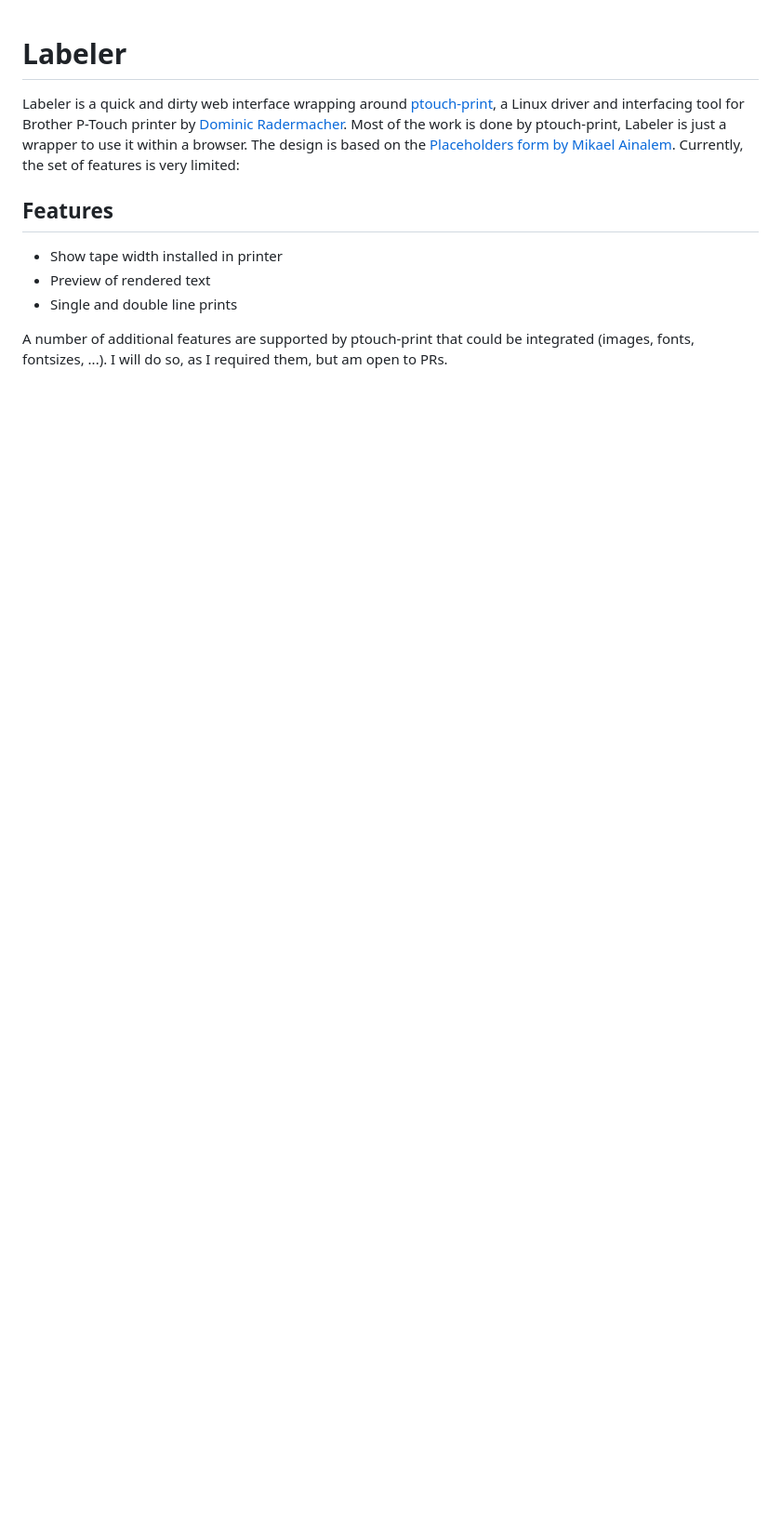
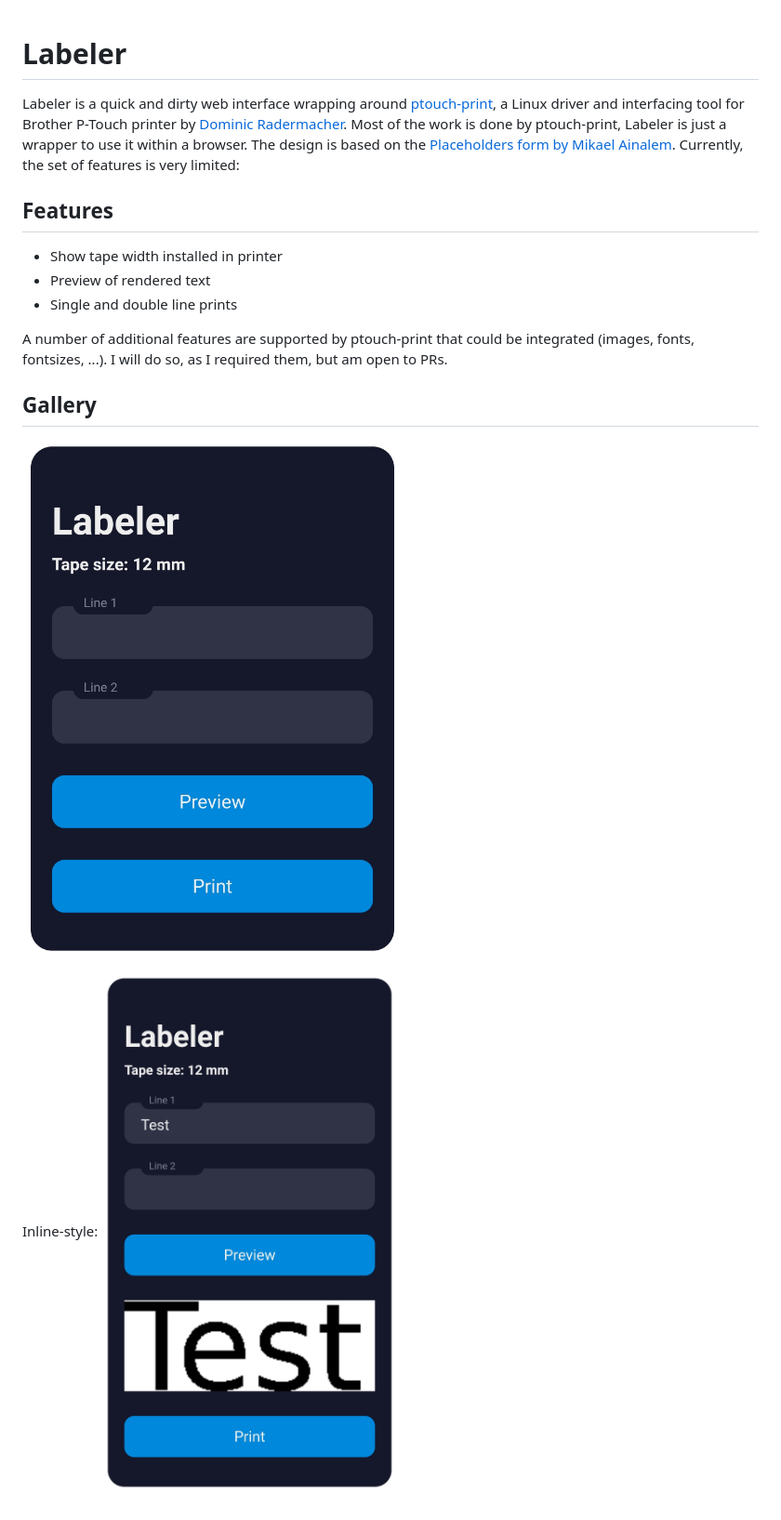
Before and after one commit to PhilippMundhenk/labeler, a Markdown page: README.md, the part around the change. Shown at 93% size. Rendered like a GitHub page; pictures changed too: screenshots/home.jpg (added), screenshots/preview.jpg (added); blank space fills up the shorter version.

Commit message:
added screenshots

```diff
--- a/README.md
+++ b/README.md
@@ -7,3 +7,9 @@ Labeler is a quick and dirty web interface wrapping around [ptouch-print](https:
 - Single and double line prints
 
 A number of additional features are supported by ptouch-print that could be integrated (images, fonts, fontsizes, ...). I will do so, as I required them, but am open to PRs.
+
+## Gallery
+![home screen](screenshots/home.jpg "Home Screen")
+
+Inline-style:
+![preview](screenshots/preview.jpg "Preview")
```
